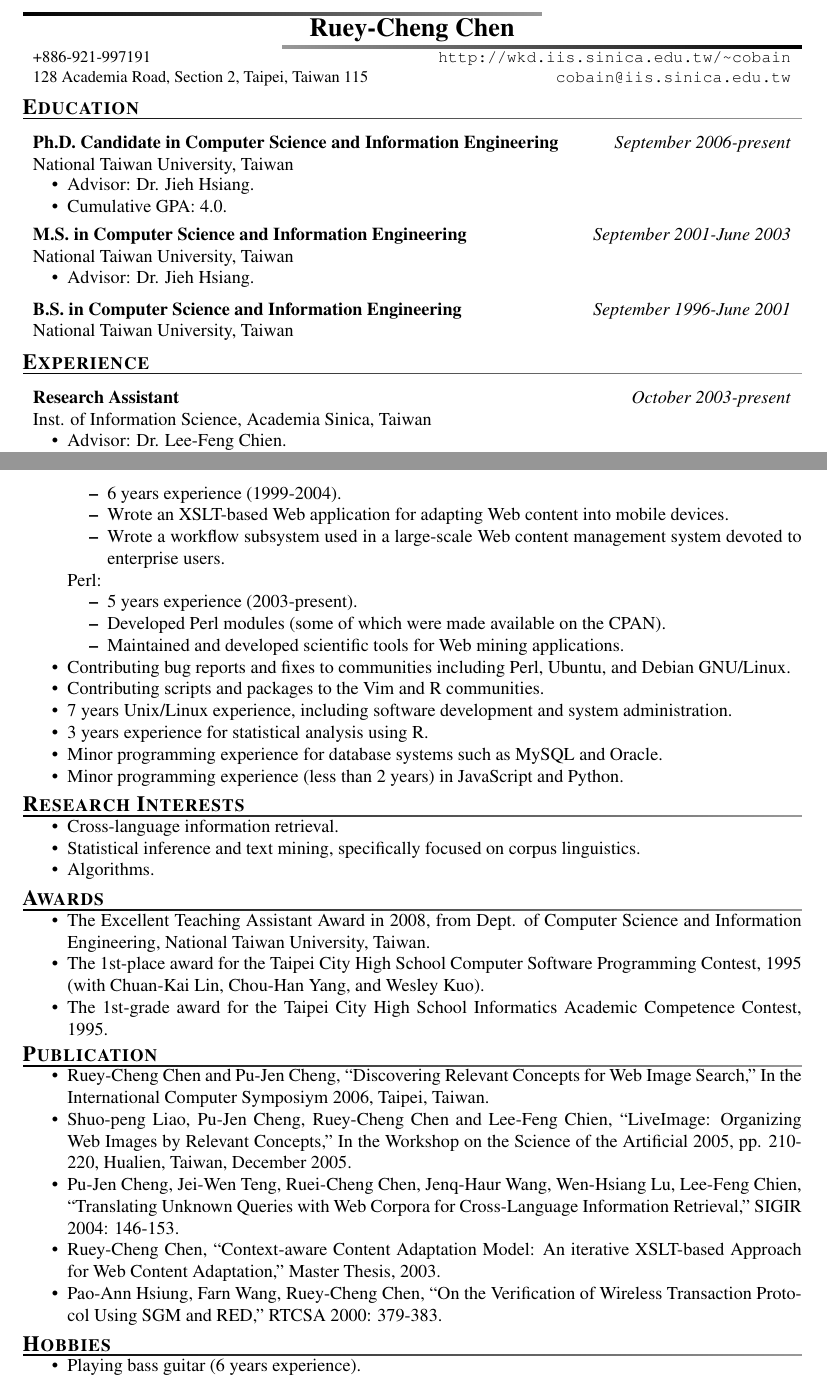
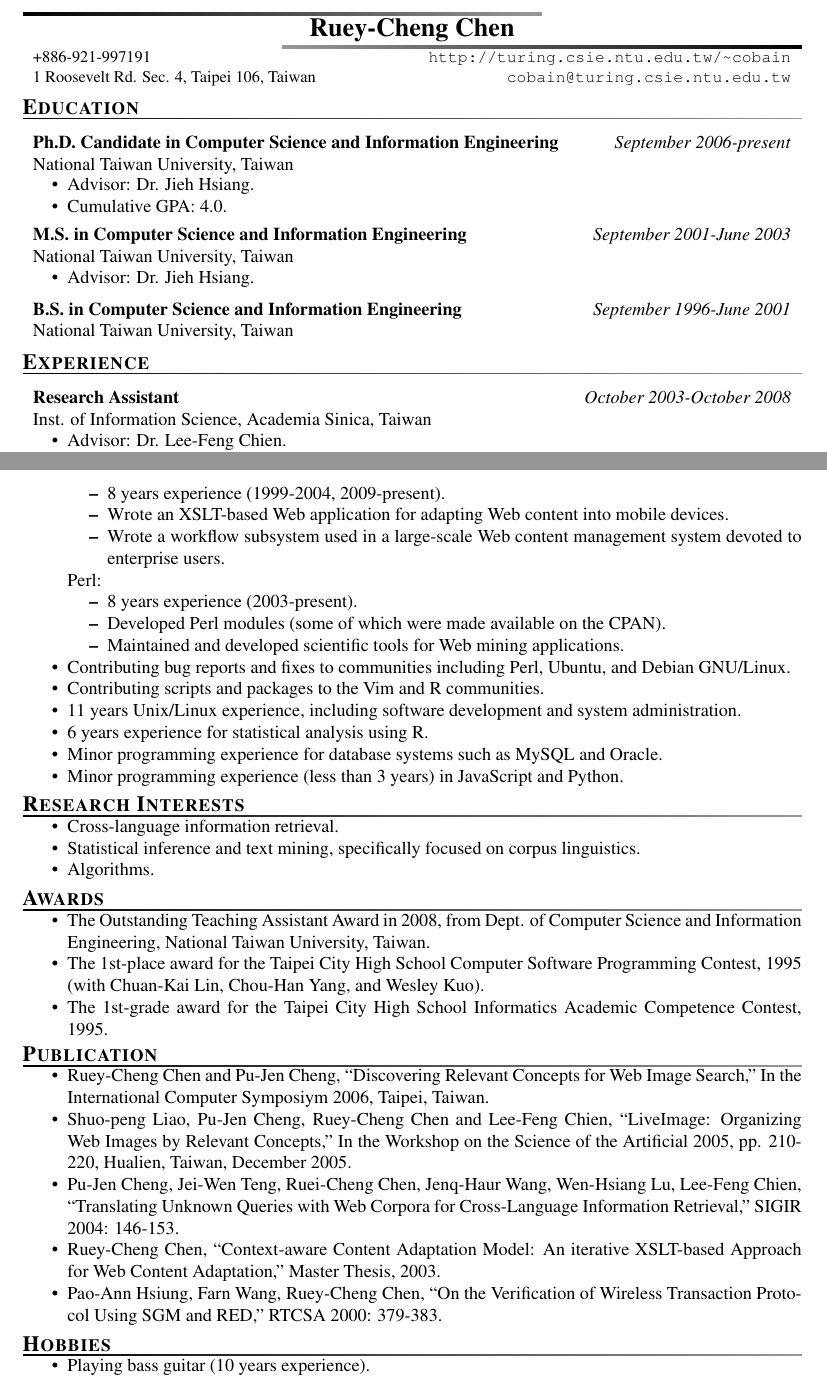
Before and after one commit to mibesr/write-up, a LaTeX CV (vita/resume.tex): two parts of pages 1 and 2 of 2, joined at a grey line, cut so that both start at the same text. Compiled offline with pdfLaTeX.

Commit message:
A very rough update

```diff
--- a/vita/resume.tex
+++ b/vita/resume.tex
@@ -5,11 +5,11 @@
 \definecolor{ruleendcolor}{rgb}{0.6, 0.6, 0.6}
 
 \author{Ruey-Cheng Chen}
-\email{cobain@iis.sinica.edu.tw}
+\email{cobain@turing.csie.ntu.edu.tw}
 \phone{+886-921-997191}
-\streetaddress{128 Academia Road, Section 2}
-\citystatezip{Taipei, Taiwan 115}
-\webpage{http://wkd.iis.sinica.edu.tw/~cobain}
+\streetaddress{1 Roosevelt Rd. Sec. 4}
+\citystatezip{Taipei 106, Taiwan}
+\webpage{http://turing.csie.ntu.edu.tw/~cobain}
 
 \begin{document}
 \maketitle
@@ -28,23 +28,15 @@
   {September 2001-June 2003}
 \begin{compactitem}
   \item Advisor: Dr. Jieh Hsiang.
-%--------------------------------------------------
-%   \item GPA: 3.1
-%--------------------------------------------------
 \end{compactitem}
 
 \affiliation[National Taiwan University, Taiwan]
   {B.S. in Computer Science and Information Engineering}
   {September 1996-June 2001}
-%--------------------------------------------------
-% \begin{compactitem}
-%   \item GPA: 2.9
-% \end{compactitem}
-%--------------------------------------------------
 
 \section{Experience}
 \affiliation[Inst. of Information Science, Academia Sinica, Taiwan]
-  {Research Assistant}{October 2003-present}
+  {Research Assistant}{October 2003-October 2008}
 \begin{compactitem}
   \item Advisor: Dr. Lee-Feng Chien.
   \item Developed and maintained prototype systems for various research projects.
@@ -96,23 +88,23 @@
   \end{compactitem}
   Java: \par
   \begin{compactitem}
-    \item 6 years experience (1999-2004).
+    \item 8 years experience (1999-2004, 2009-present).
     \item Wrote an XSLT-based Web application for adapting Web content into mobile devices.
     \item Wrote a workflow subsystem used in a large-scale Web content management system devoted to enterprise users.
   \end{compactitem}
   Perl: \par
   \begin{compactitem}
-    \item 5 years experience (2003-present).
+    \item 8 years experience (2003-present).
     \item Developed Perl modules (some of which were made available on the CPAN).
     \item Maintained and developed scientific tools for Web mining applications.
   \end{compactitem}
 
   \item Contributing bug reports and fixes to communities including Perl, Ubuntu, and Debian GNU/Linux.
   \item Contributing scripts and packages to the Vim and R communities.
-  \item 7 years Unix/Linux experience, including software development and system administration.
-  \item 3 years experience for statistical analysis using R.
+  \item 11 years Unix/Linux experience, including software development and system administration.
+  \item 6 years experience for statistical analysis using R.
   \item Minor programming experience for database systems such as MySQL and Oracle.
-  \item Minor programming experience (less than 2 years) in JavaScript and Python.
+  \item Minor programming experience (less than 3 years) in JavaScript and Python.
 \end{compactitem}
 
 \section{Research Interests}
@@ -124,7 +116,7 @@
 
 \section{Awards}
 \begin{compactitem}
-  \item The Excellent Teaching Assistant Award in 2008, from Dept. of
+  \item The Outstanding Teaching Assistant Award in 2008, from Dept. of
   Computer Science and Information Engineering, National Taiwan University,
   Taiwan.
   \item The 1st-place award for the Taipei City High School Computer Software
@@ -144,6 +136,6 @@
 
 \section{Hobbies}
 \begin{compactitem}
-  \item Playing bass guitar (6 years experience).
+  \item Playing bass guitar (10 years experience).
 \end{compactitem}
 \end{document}
```
Also changed, not shown: vita/resume.tex (4 more changed lines).
